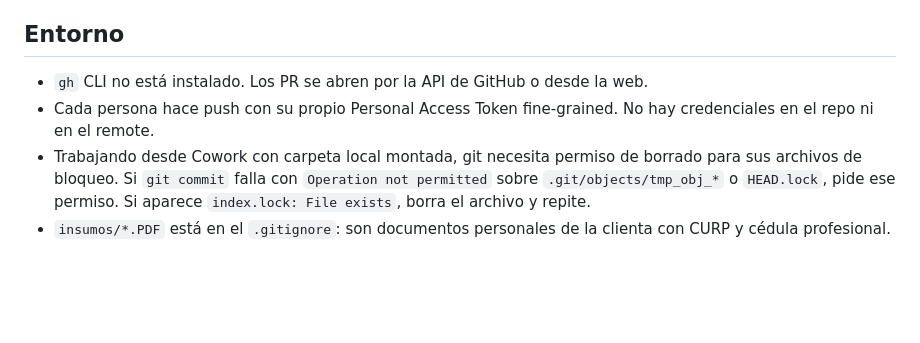
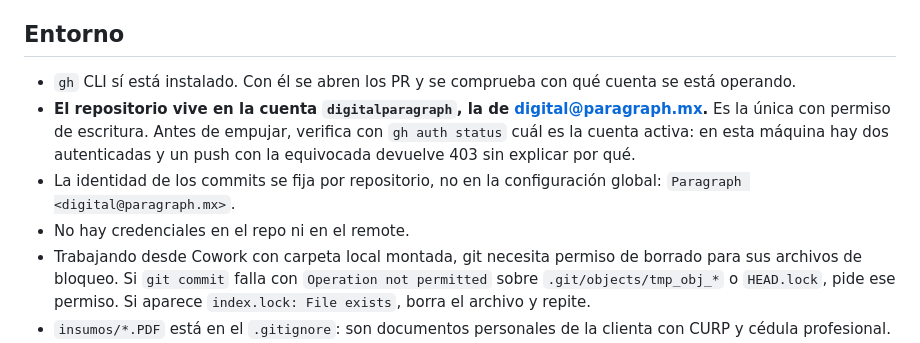
Before and after one commit to digitalparagraph/alina-website-proyect, a Markdown page: CLAUDE.md, the part around the change. Rendered like a GitHub page; blank space fills up the shorter version.

Commit message:
Corregir lo que el repo decia del entorno de git
CLAUDE.md y como-retomar-el-proyecto.md afirmaban que gh CLI no esta instalado.
Si lo esta, version 2.96. Peor: decian que cada quien empuja con su propio token
fine-grained, cuando el permiso de escritura lo tiene solo la cuenta
digitalparagraph, la de digital@paragraph.mx.

En esta maquina hay dos cuentas autenticadas y un push con la equivocada
devuelve 403 sin decir que el problema sea la cuenta. Queda anotado que se
verifique con gh auth status antes de empujar, porque el mensaje de GitHub no
lleva a ningun lado.

Co-Authored-By: Claude Opus 5 <noreply@anthropic.com>

```diff
--- a/CLAUDE.md
+++ b/CLAUDE.md
@@ -53,8 +53,10 @@ Construido y compilando: 16 páginas en Astro estático, 8 KB de CSS, cero JavaS
 
 ## Entorno
 
-- `gh` CLI no está instalado. Los PR se abren por la API de GitHub o desde la web.
-- Cada persona hace push con su propio Personal Access Token fine-grained. No hay credenciales en el repo ni en el remote.
+- `gh` CLI sí está instalado. Con él se abren los PR y se comprueba con qué cuenta se está operando.
+- **El repositorio vive en la cuenta `digitalparagraph`, la de digital@paragraph.mx.** Es la única con permiso de escritura. Antes de empujar, verifica con `gh auth status` cuál es la cuenta activa: en esta máquina hay dos autenticadas y un push con la equivocada devuelve 403 sin explicar por qué.
+- La identidad de los commits se fija por repositorio, no en la configuración global: `Paragraph <digital@paragraph.mx>`.
+- No hay credenciales en el repo ni en el remote.
 - Trabajando desde Cowork con carpeta local montada, git necesita permiso de borrado para sus archivos de bloqueo. Si `git commit` falla con `Operation not permitted` sobre `.git/objects/tmp_obj_*` o `HEAD.lock`, pide ese permiso. Si aparece `index.lock: File exists`, borra el archivo y repite.
 - `insumos/*.PDF` está en el `.gitignore`: son documentos personales de la clienta con CURP y cédula profesional. Los hechos verificados están en `docs/credenciales.md`.
 
```
Also changed, not shown: docs/como-retomar-el-proyecto.md (+2 -2 lines).
